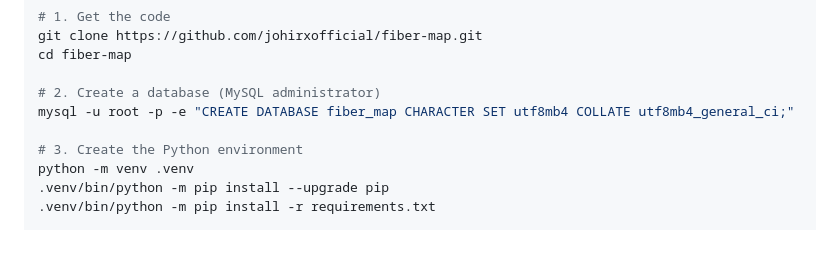
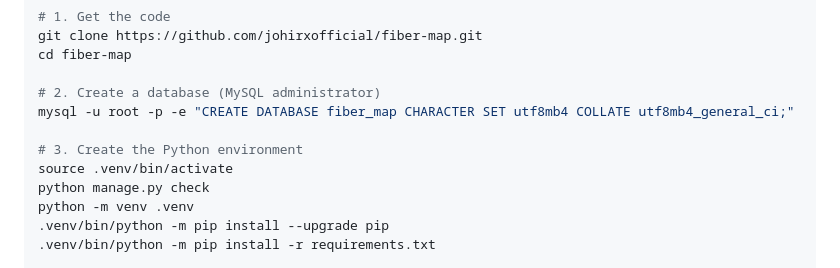
Before and after one commit to johirxofficial/fiber-map, a Markdown page: README.md, the part around the change. GitHub-like rendering; blank space fills up the shorter version.

```diff
--- a/README.md
+++ b/README.md
@@ -23,6 +23,8 @@ cd fiber-map
 mysql -u root -p -e "CREATE DATABASE fiber_map CHARACTER SET utf8mb4 COLLATE utf8mb4_general_ci;"
 
 # 3. Create the Python environment
+source .venv/bin/activate
+python manage.py check
 python -m venv .venv
 .venv/bin/python -m pip install --upgrade pip
 .venv/bin/python -m pip install -r requirements.txt
```
